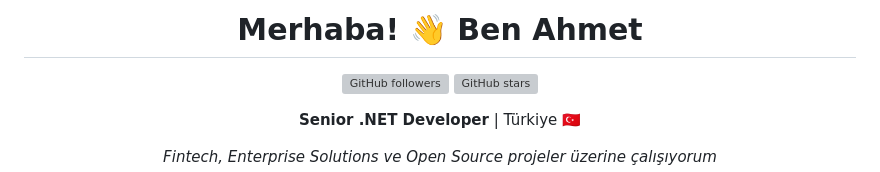
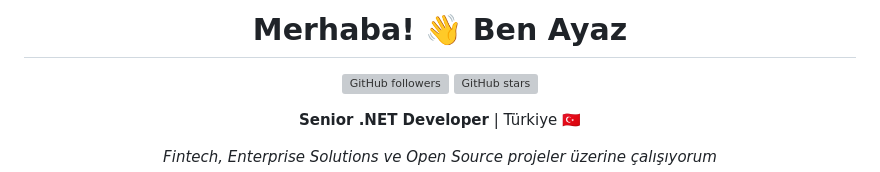
Before and after one commit to abayaz61/abayaz61, a Markdown page: README.md, the part around the change. Drawn GitHub-style; grey boxes are pictures that could not be loaded.

Commit message:
Update name from Ahmet to Ayaz in README

```diff
--- a/README.md
+++ b/README.md
@@ -1,6 +1,6 @@
 <div align="center">
 
-# Merhaba! 👋 Ben Ahmet
+# Merhaba! 👋 Ben Ayaz
 
 [![GitHub followers](https://img.shields.io/github/followers/abayaz61?style=social)](https://github.com/abayaz61)
 [![GitHub stars](https://img.shields.io/github/stars/abayaz61?style=social)](https://github.com/abayaz61?tab=repositories)
```
